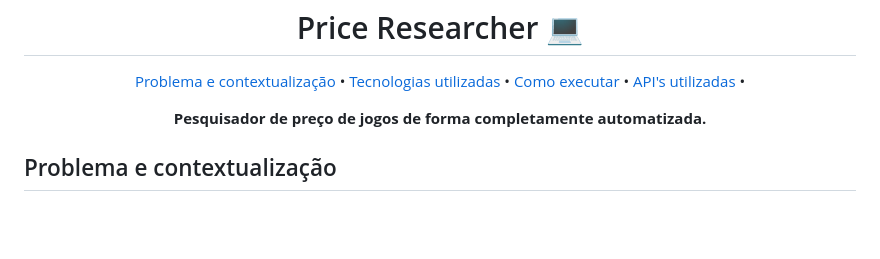
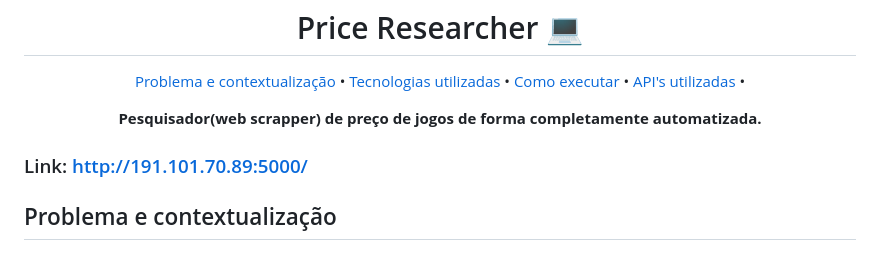
Before and after one commit to JoaoVitor2310/price-researcher, a Markdown page: README.md, the part around the change. Drawn GitHub-style; blank space fills up the shorter version.

```diff
--- a/README.md
+++ b/README.md
@@ -9,9 +9,10 @@
 </p>
 
 <p align="center">
-    <b>Pesquisador de preço de jogos de forma completamente automatizada.</b>
+    <b>Pesquisador(web scrapper) de preço de jogos de forma completamente automatizada.</b>
 </p>
 
+### Link: http://191.101.70.89:5000/
 
 <h2 id="about"> Problema e contextualização </h2>
 
```
